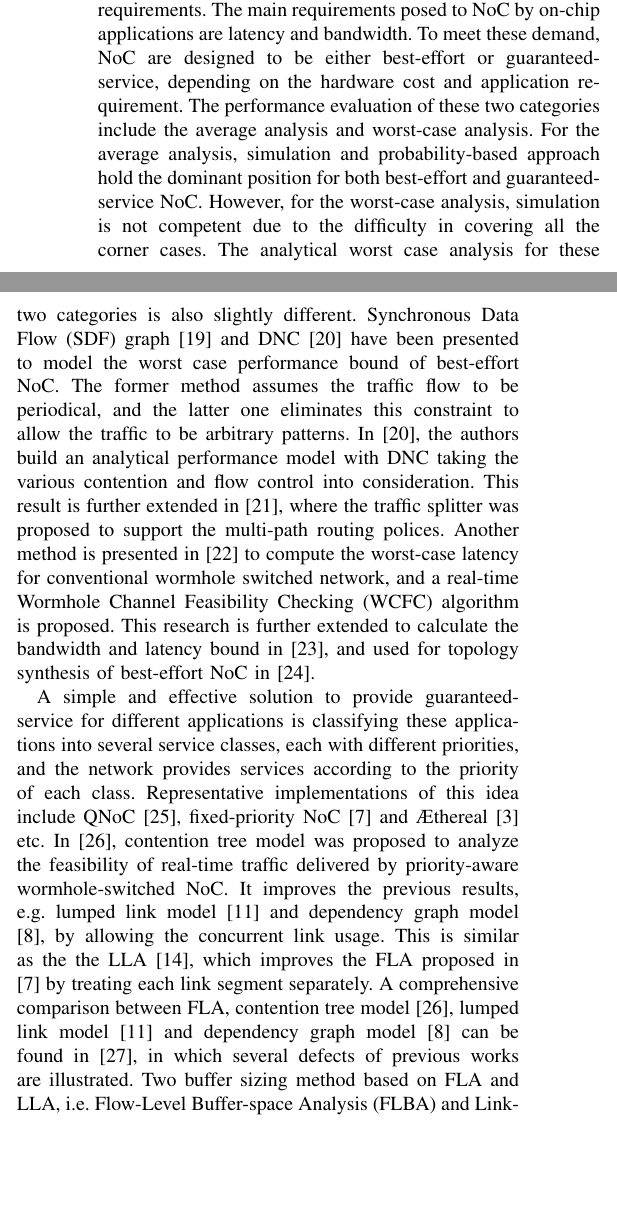
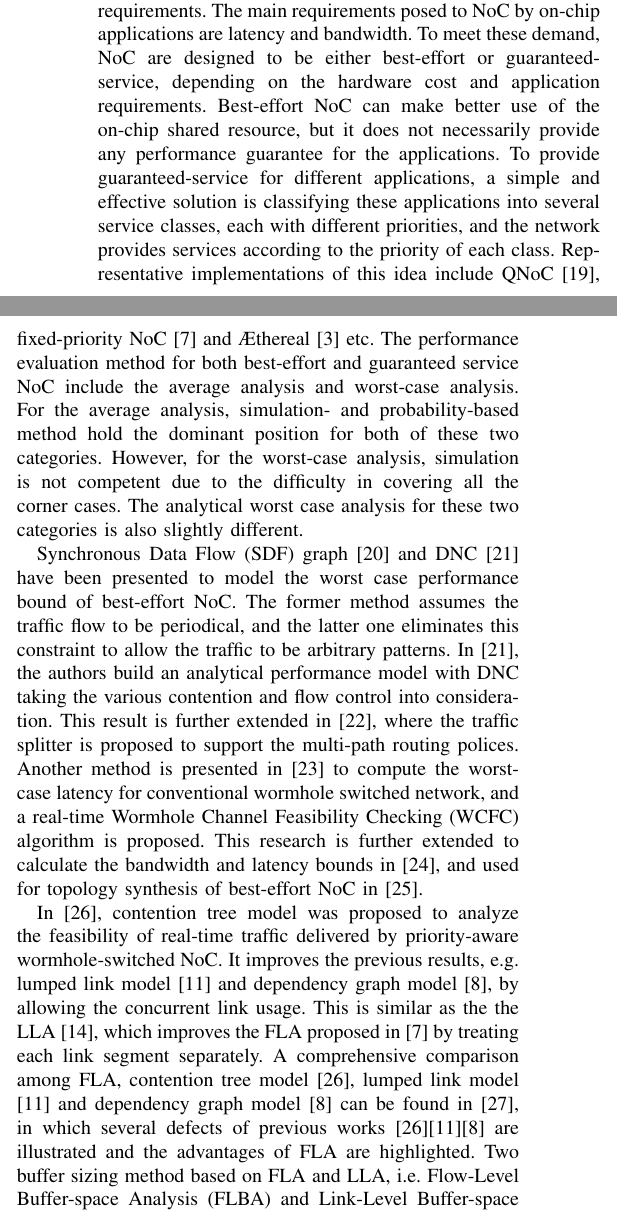
Before and after one commit to happybaoliang/PriorityNoC, a LaTeX paper (RTC.tex): two parts of the columns of page 2 of 13, joined at a grey line, cut so that both start at the same text, the shorter picture padded with empty space. Compiled offline with pdfLaTeX.

Commit message:
Related Works

```diff
--- a/RTC.tex
+++ b/RTC.tex
@@ -51,11 +51,13 @@ Deterministic network calculus based method \cite{Qian489900} can overcome all t
 The rest of this paper is organized as follows: we present the existing real-time communication proposals and its related performance analysis methods in Section \ref{related}. In Section \ref{model}, the basic assumptions on priority-aware wormhole-switched NoC and a brief introduction to RTC theory is presented. The detailed modeling process is presented in Section \ref{modeling}, where we also propose the end-to-end latency analysis algorithm and buffer optimization algorithm. We present the experiment results and comparison with other analytical methods in Section \ref{experiments}. Finally, we summarize our paper in Section \ref{conclusion}.
 
 \section{Related Work}\label{related}
-Since first introduced in 2001 \cite{DaTo01}, various NoC proposals have been emerged to meet different on-chip communication requirements. The main requirements posed to NoC by on-chip applications are latency and bandwidth. To meet these demand, NoC are designed to be either best-effort or guaranteed-service, depending on the hardware cost and application requirement. The performance evaluation of these two categories include the average analysis and worst-case analysis. For the average analysis, simulation and probability-based approach hold the dominant position for both best-effort and guaranteed-service NoC. However, for the worst-case analysis, simulation is not competent due to the difficulty in covering all the corner cases. The analytical worst case analysis for these two categories is also slightly different. Synchronous Data Flow (SDF) graph \cite{poplavko2003task} and DNC \cite{qian2009analysis} have been presented to model the worst case performance bound of best-effort NoC. The former method assumes the traffic flow to be periodical, and the latter one eliminates this constraint to allow the traffic to be arbitrary patterns. In \cite{qian2009analysis}, the authors build an analytical performance model with DNC taking the various contention and flow control into consideration. This result is further extended in \cite{Du:2012:WPA:2380445.2380469}, where the traffic splitter was proposed to support the multi-path routing polices. Another method is presented in \cite{Lee:2003:RWC:846077.846083} to compute the worst-case latency for conventional wormhole switched network, and a real-time Wormhole Channel Feasibility Checking (WCFC) algorithm is proposed. This research is further extended to calculate the bandwidth and latency bound in \cite{6109240}, and used for topology synthesis of best-effort NoC in \cite{EPFL-ARTICLE-186879}.
+Since first introduced in 2001 \cite{DaTo01}, various NoC proposals have been emerged to meet different on-chip communication requirements. The main requirements posed to NoC by on-chip applications are latency and bandwidth. To meet these demand, NoC are designed to be either best-effort or guaranteed-service, depending on the hardware cost and application requirements. Best-effort NoC can make better use of the on-chip shared resource, but it does not necessarily provide any performance guarantee for the applications. To provide guaranteed-service for different applications, a simple and effective solution is classifying these applications into several service classes, each with different priorities, and the network provides services according to the priority of each class. Representative implementations of this idea include QNoC \cite{BCGK04}, fixed-priority NoC \cite{Shi:2008:RCA:1397757.1397996} and {{\AE}thereal} \cite{GoDR05} etc. The performance evaluation method for both best-effort and guaranteed service NoC include the average analysis and worst-case analysis. For the average analysis, simulation- and probability-based method hold the dominant position for both of these two categories. However, for the worst-case analysis, simulation is not competent due to the difficulty in covering all the corner cases. The analytical worst case analysis for these two categories is also slightly different.
 
-A simple and effective solution to provide guaranteed-service for different applications is classifying these applications into several service classes, each with different priorities, and the network provides services according to the priority of each class. Representative implementations of this idea include QNoC \cite{BCGK04}, fixed-priority NoC \cite{Shi:2008:RCA:1397757.1397996} and {{\AE}thereal} \cite{GoDR05} etc. In \cite{LuJS05}, contention tree model was proposed to analyze the feasibility of real-time traffic delivered by priority-aware wormhole-switched NoC. It improves the previous results, e.g. lumped link model \cite{707545} and dependency graph model \cite{708526}, by allowing the concurrent link usage. This is similar as the the LLA \cite{73}, which improves the FLA proposed in \cite{Shi:2008:RCA:1397757.1397996} by treating each link segment separately. A comprehensive comparison between FLA, contention tree model \cite{LuJS05}, lumped link model \cite{707545} and dependency graph model \cite{708526} can be found in \cite{Shi2009}, in which several defects of previous works are illustrated. Two buffer sizing method based on FLA and LLA, i.e. Flow-Level Buffer-space Analysis (FLBA) and Link-Level Buffer-space Analysis (LLBA), are proposed in \cite{189} to estimate the buffer size of priority-aware wormhole-switched NoC. The main drawback of FLA and LLA is that, these methods require the traffic arrive periodically and the router has single cycle latency, which are significant simplification to the realistic traffic pattern and router implementation. In addition, the FLBA and LLBA can only compute the minimum backlog bound at each router which does not trigger the flow control. In fact, we can further reduce the buffer size as long as the the flow control does not cause the violation of deadline.
+Synchronous Data Flow (SDF) graph \cite{poplavko2003task} and DNC \cite{qian2009analysis} have been presented to model the worst case performance bound of best-effort NoC. The former method assumes the traffic flow to be periodical, and the latter one eliminates this constraint to allow the traffic to be arbitrary patterns. In \cite{qian2009analysis}, the authors build an analytical performance model with DNC taking the various contention and flow control into consideration. This result is further extended in \cite{Du:2012:WPA:2380445.2380469}, where the traffic splitter is proposed to support the multi-path routing polices. Another method is presented in \cite{Lee:2003:RWC:846077.846083} to compute the worst-case latency for conventional wormhole switched network, and a real-time Wormhole Channel Feasibility Checking (WCFC) algorithm is proposed. This research is further extended to calculate the bandwidth and latency bounds in \cite{6109240}, and used for topology synthesis of best-effort NoC in \cite{EPFL-ARTICLE-186879}.
 
-On the other hand, although the DNC based analytical method in  \cite{qian2009analysis} can be applied to the analysis of priority-aware NoC, the obtained performance bound is very conservative, especially for the high priority flows. This is because, it does not take the priority-aware scheduling into consideration. To overcome this limitation, an DNC model is proposed to analyze the worst case latency of priority-aware NoC \cite{Qian489900}. But we found that, the DNC method in \cite{Qian489900} can be further improved if we take the maximum service curve of each router and minimum arrival curve of each flow into consideration, this is because the maximal service curve and minimum arrival curve can limit the output arrival curve and improve the leftover service curve for low-priority flows (please refer to Theorem 1.6.2 in \cite{Boudec2001Network} for the reason). Motivated by this observation, we adopt the RTC theory \cite{1253607} to compute the worst-case end-to-end performance of priority-aware wormhole-switched NoC. Real-time calculus is the extension of DNC theory by integrating the maximum service curve and lower arrival curve, which has been widely used in the modeling and analysis of network processor \cite{1253838}, CAN \cite{4617308}, FlexRay \cite{Hagiescu:2007:PAF:1278480.1278554} and DSP systems \cite{thiele2005performance}, etc. To ease the application of RTC, a real-time calculus toolbox \cite{rtc} has also been implemented to support the numerical calculation.
+In \cite{LuJS05}, contention tree model was proposed to analyze the feasibility of real-time traffic delivered by priority-aware wormhole-switched NoC. It improves the previous results, e.g. lumped link model \cite{707545} and dependency graph model \cite{708526}, by allowing the concurrent link usage. This is similar as the the LLA \cite{73}, which improves the FLA proposed in \cite{Shi:2008:RCA:1397757.1397996} by treating each link segment separately. A comprehensive comparison among FLA, contention tree model \cite{LuJS05}, lumped link model \cite{707545} and dependency graph model \cite{708526} can be found in \cite{Shi2009}, in which several defects of previous works \cite{LuJS05}\cite{707545}\cite{708526} are illustrated and the advantages of FLA are highlighted. Two buffer sizing method based on FLA and LLA, i.e. Flow-Level Buffer-space Analysis (FLBA) and Link-Level Buffer-space Analysis (LLBA), are proposed in \cite{189} to estimate the buffer size of priority-aware wormhole-switched NoC. The main drawback of FLA and LLA is that, both these two methods require the traffic arrive periodically and assume the router has single cycle latency, which are of significant simplification to the realistic traffic pattern and router implementation. In addition, the FLBA and LLBA can only compute the minimum backlog bound at each router which does not trigger the flow control. In fact, we can further reduce the buffer size as long as the the flow control does not cause the violation of deadline.
+
+On the other hand, although the DNC based analytical method for best-effort NoC proposed in \cite{qian2009analysis} can be applied to the analysis of priority-aware wormhole-switched NoC, the obtained performance bounds is very conservative, especially for the high priority flows. This is because, it does not take the priority-aware scheduling into consideration. To overcome this limitation, an DNC model is proposed to analyze the worst case latency of priority-aware wormhole-switched NoC in \cite{Qian489900}. But we found that, the DNC method in \cite{Qian489900} can be further improved if we take the maximum service curve of each router and minimum arrival curve of each flow into consideration, because the maximal service curve and minimum arrival curve can limit the output arrival curve and improve the leftover service curve for low-priority flows (please refer to Theorem 1.6.2 in \cite{Boudec2001Network} for the reason). Motivated by this observation, we adopt the RTC theory \cite{1253607} to build the worst-case performance model for the priority-aware wormhole-switched NoC. Real-time calculus is the extension of DNC theory by integrating the maximum service curve and minimal arrival curve, which has been widely used in the modeling and analysis of network processor \cite{1253838}, CAN \cite{4617308}, FlexRay \cite{Hagiescu:2007:PAF:1278480.1278554} and DSP systems \cite{thiele2005performance}, etc. To ease the application of RTC, a real-time calculus toolbox \cite{rtc} has also been implemented to support the numerical calculation.
 
 \section{Preliminaries}\label{model}
 \subsection{Basic Assumptions}
```
